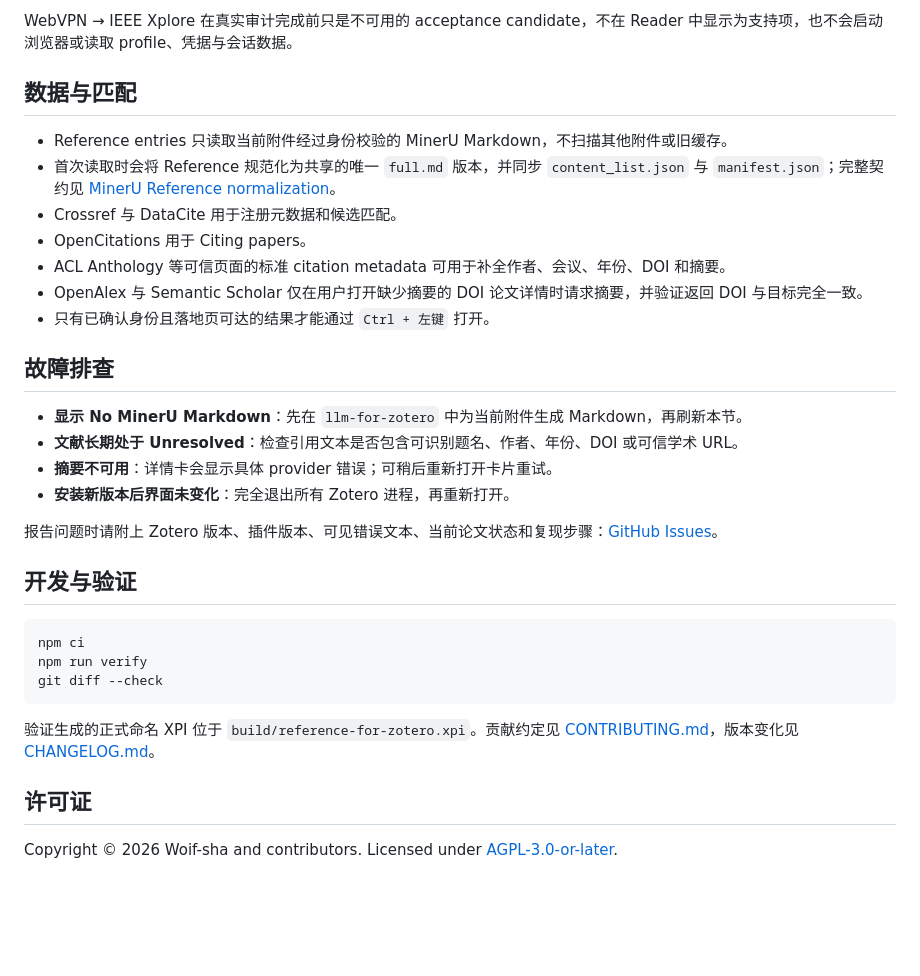
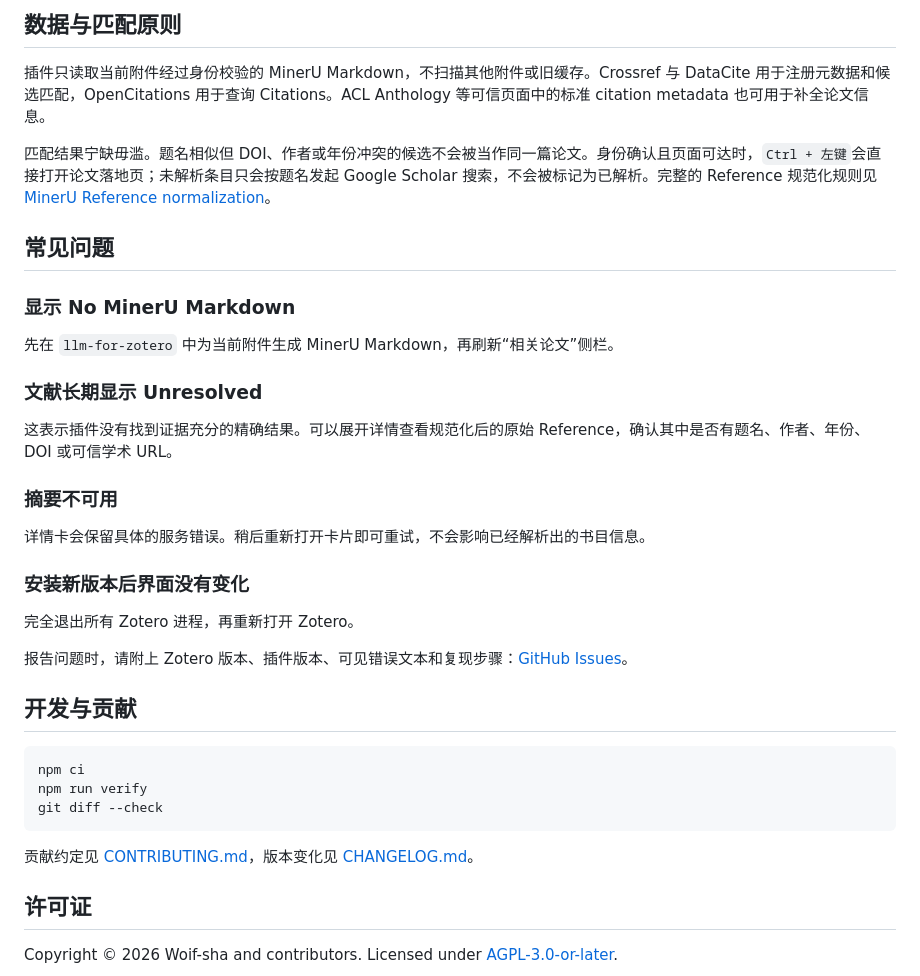
Before and after one commit to Woif-sha/reference-for-zotro, a Markdown page: README.md, the part around one of its changes. GitHub-like rendering; blank space fills up the shorter version.

````diff
--- a/README.md
+++ b/README.md
@@ -55,26 +76,31 @@ Reference for Zotero is a Zotero 9 Reader extension for exploring resolved refer
 
-WebVPN → IEEE Xplore 在真实审计完成前只是不可用的 acceptance candidate，不在 Reader 中显示为支持项，也不会启动浏览器或读取 profile、凭据与会话数据。
+## 数据与匹配原则
 
-## 数据与匹配
+插件只读取当前附件经过身份校验的 MinerU Markdown，不扫描其他附件或旧缓存。Crossref 与 DataCite 用于注册元数据和候选匹配，OpenCitations 用于查询 Citations。ACL Anthology 等可信页面中的标准 citation metadata 也可用于补全论文信息。
 
-- Reference entries 只读取当前附件经过身份校验的 MinerU Markdown，不扫描其他附件或旧缓存。
-- 首次读取时会将 Reference 规范化为共享的唯一 `full.md` 版本，并同步 `content_list.json` 与 `manifest.json`；完整契约见 [MinerU Reference normalization](docs/mineru-reference-normalization.md)。
-- Crossref 与 DataCite 用于注册元数据和候选匹配。
-- OpenCitations 用于 Citing papers。
-- ACL Anthology 等可信页面的标准 citation metadata 可用于补全作者、会议、年份、DOI 和摘要。
-- OpenAlex 与 Semantic Scholar 仅在用户打开缺少摘要的 DOI 论文详情时请求摘要，并验证返回 DOI 与目标完全一致。
-- 只有已确认身份且落地页可达的结果才能通过 `Ctrl + 左键` 打开。
+匹配结果宁缺毋滥。题名相似但 DOI、作者或年份冲突的候选不会被当作同一篇论文。身份确认且页面可达时，`Ctrl + 左键`会直接打开论文落地页；未解析条目只会按题名发起 Google Scholar 搜索，不会被标记为已解析。完整的 Reference 规范化规则见 [MinerU Reference normalization](docs/mineru-reference-normalization.md)。
 
-## 故障排查
+## 常见问题
 
-- **显示 No MinerU Markdown**：先在 `llm-for-zotero` 中为当前附件生成 Markdown，再刷新本节。
-- **文献长期处于 Unresolved**：检查引用文本是否包含可识别题名、作者、年份、DOI 或可信学术 URL。
-- **摘要不可用**：详情卡会显示具体 provider 错误；可稍后重新打开卡片重试。
-- **安装新版本后界面未变化**：完全退出所有 Zotero 进程，再重新打开。
+### 显示 No MinerU Markdown
 
-报告问题时请附上 Zotero 版本、插件版本、可见错误文本、当前论文状态和复现步骤：[GitHub Issues](https://github.com/Woif-sha/reference-for-zotro/issues)。
+先在 `llm-for-zotero` 中为当前附件生成 MinerU Markdown，再刷新“相关论文”侧栏。
 
-## 开发与验证
+### 文献长期显示 Unresolved
+
+这表示插件没有找到证据充分的精确结果。可以展开详情查看规范化后的原始 Reference，确认其中是否有题名、作者、年份、DOI 或可信学术 URL。
+
+### 摘要不可用
+
+详情卡会保留具体的服务错误。稍后重新打开卡片即可重试，不会影响已经解析出的书目信息。
+
+### 安装新版本后界面没有变化
+
+完全退出所有 Zotero 进程，再重新打开 Zotero。
+
+报告问题时，请附上 Zotero 版本、插件版本、可见错误文本和复现步骤：[GitHub Issues](https://github.com/Woif-sha/reference-for-zotro/issues)。
+
+## 开发与贡献
 
 ```powershell
 npm ci
@@ -82,7 +108,7 @@ npm run verify
 git diff --check
 ```
 
-验证生成的正式命名 XPI 位于 `build/reference-for-zotero.xpi`。贡献约定见 [CONTRIBUTING.md](CONTRIBUTING.md)，版本变化见 [CHANGELOG.md](CHANGELOG.md)。
+贡献约定见 [CONTRIBUTING.md](CONTRIBUTING.md)，版本变化见 [CHANGELOG.md](CHANGELOG.md)。
 
 ## 许可证
 
````
Also changed, not shown: other parts of README.md (+51 -30 lines).
